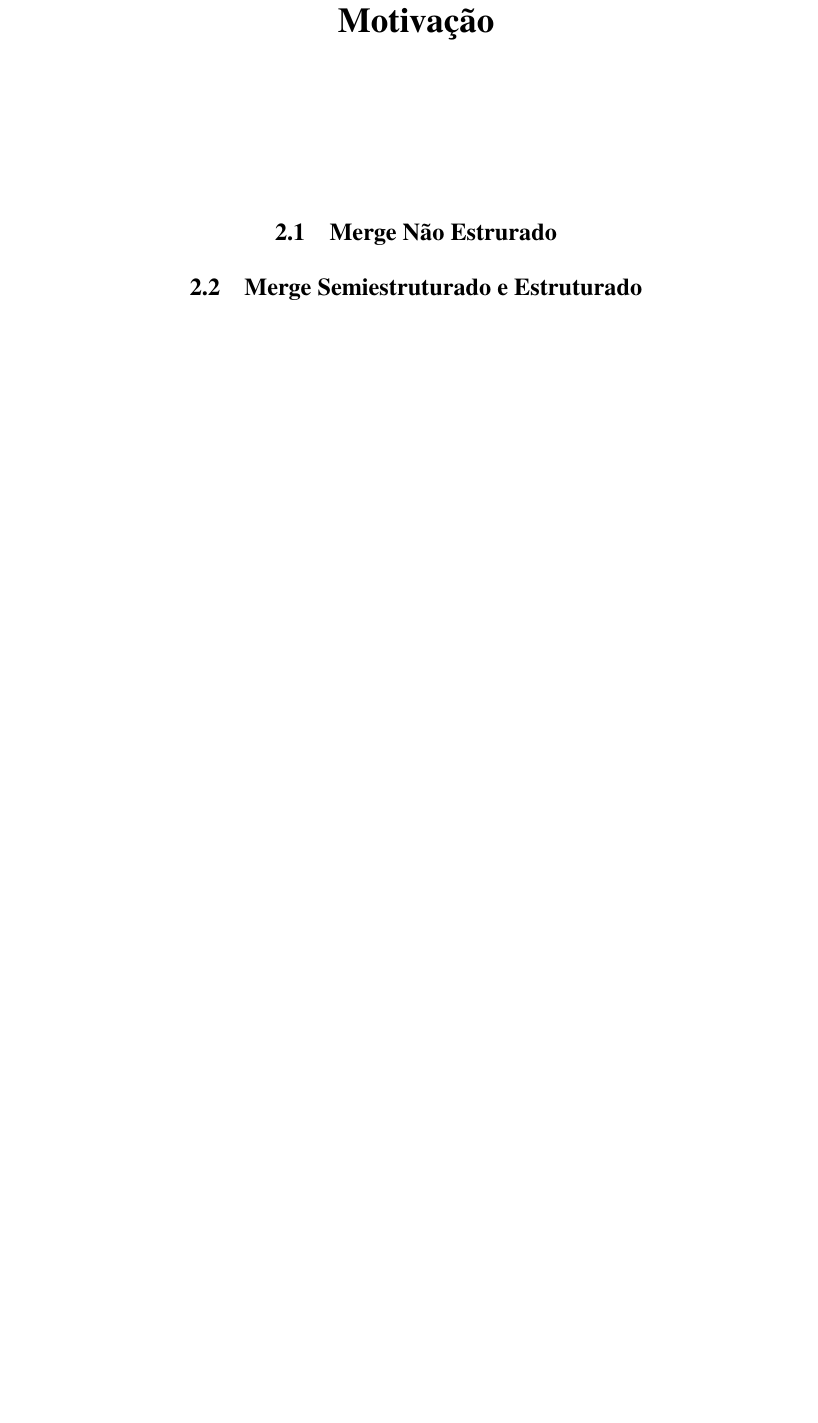
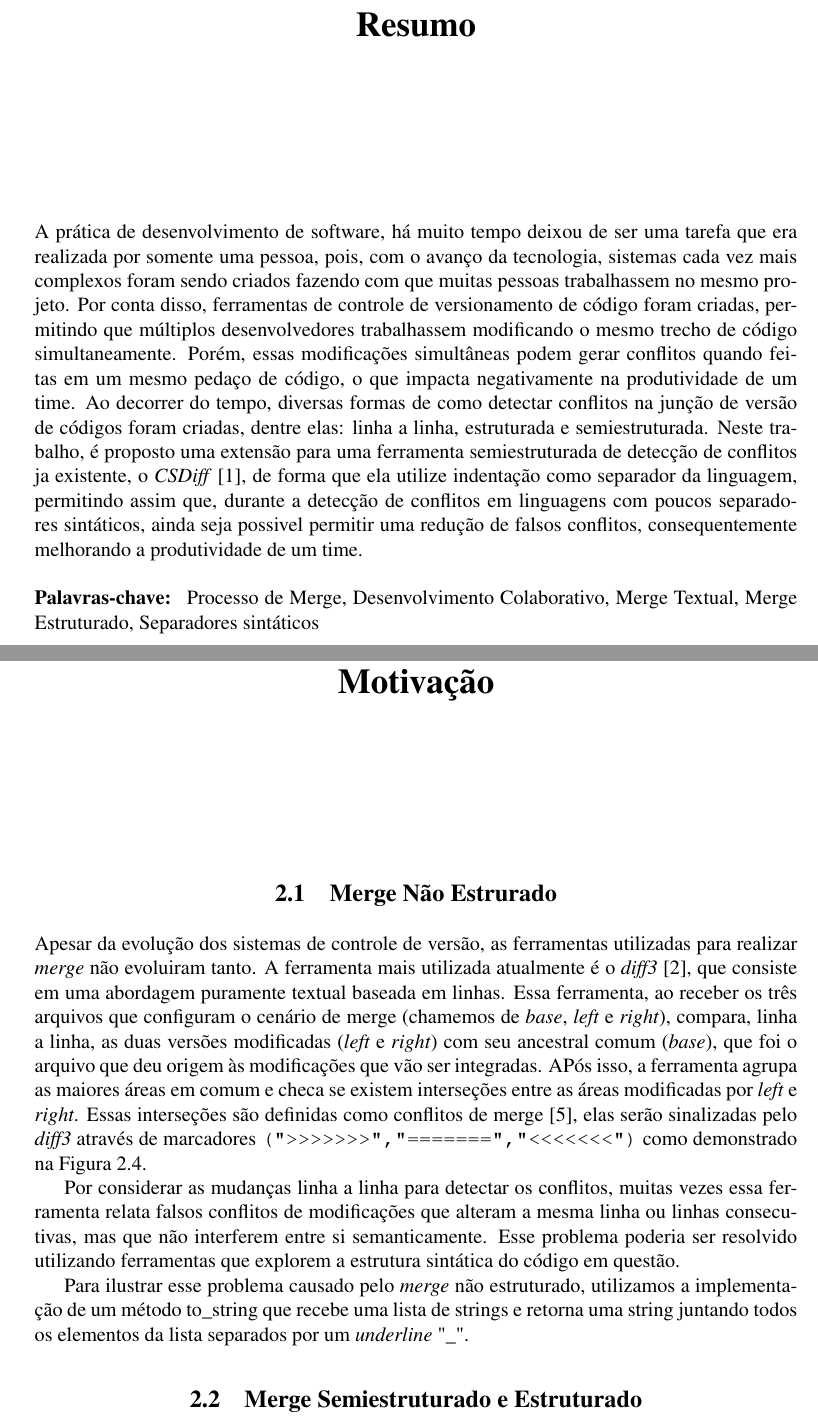
Before and after one commit to zegabr/tcc, a LaTeX thesis (monografia/latex/main.tex, which reads monografia/latex/motivacao.tex, monografia/latex/resumo.tex): part of page 6 of 14 before the commit and two parts of pages 3 and 7 of 16 after it, the two joined at a grey line, cut at the place of the change, the shorter picture padded with empty space. Compiled offline with pdfLaTeX.

Commit message:
update motivation

```diff
--- a/monografia/latex/motivacao.tex
+++ b/monografia/latex/motivacao.tex
@@ -1,4 +1,23 @@
 \section{Merge Não Estrurado}
+Apesar da evolução dos sistemas de controle de versão, as ferramentas utilizadas para realizar
+\emph{merge} não evoluiram tanto. A ferramenta mais utilizada atualmente é o \emph{diff3}~\cite{mens02}, que consiste em uma
+abordagem puramente textual baseada em linhas. Essa ferramenta, ao receber os três arquivos que configuram o cenário de merge
+(chamemos de \emph{base}, \emph{left} e \emph{right}), compara, linha a linha, as duas versões modificadas
+(\emph{left} e \emph{right}) com seu ancestral comum (\emph{base}), que foi o arquivo que deu origem às modificações
+que vão ser integradas. APós isso, a ferramenta agrupa as maiores áreas em comum e checa se existem interseções entre as
+áreas modificadas por \emph{left} e \emph{right}. Essas interseções são definidas como conflitos de merge~\cite{khan07},
+elas serão sinalizadas pelo \emph{diff3} através de marcadores \verb|(">>>>>>>","=======","<<<<<<<")| como demonstrado na
+Figura \ref{diff3_example}.
+
+Por considerar as mudanças linha a linha para detectar os conflitos, muitas vezes essa ferramenta relata falsos conflitos
+de modificações que alteram a mesma linha ou linhas consecutivas, mas que não interferem entre si semanticamente.
+Esse problema poderia ser resolvido utilizando ferramentas que explorem a estrutura sintática do código em questão.
+
+Para ilustrar esse problema causado pelo \emph{merge} não estruturado, utilizamos a implementação de um método
+\detokenize{to_string} que
+recebe uma lista de strings e retorna uma string juntando todos os elementos da lista separados por um
+\emph{underline} \detokenize{"_"}.
+
 \section{Merge Semiestruturado e Estruturado}
 Como alternativa ao uso de merge não estruturado, existem as abordagens
 semiestruturadas ou completamente estruturadas. Ao contrário da abordagem não
--- a/monografia/latex/resumo.tex
+++ b/monografia/latex/resumo.tex
@@ -1,24 +1,24 @@
-% \resumo
-% A prática de desenvolvimento de software, há muito tempo deixou de ser uma tarefa
-% que era realizada por somente uma pessoa, pois, com o avanço da tecnologia, sistemas
-% cada vez mais complexos foram sendo criados fazendo com que muitas pessoas trabalhassem no
-% mesmo projeto. Por conta disso, ferramentas de controle de versionamento de
-% código foram criadas, permitindo que múltiplos desenvolvedores trabalhassem modificando
-% o mesmo trecho de código simultaneamente. Porém, essas modificações simultâneas
-% podem gerar conflitos quando feitas em um mesmo pedaço de código, o que impacta
-% negativamente na produtividade de um time. Ao decorrer do tempo, diversas formas
-% de como detectar conflitos na junção de versão de códigos foram criadas, dentre
-% elas: linha a linha, estruturada e semiestruturada. Neste trabalho,
-% é proposto uma extensão para uma ferramenta semiestruturada de detecção de conflitos
-% ja existente, o \emph{CSDiff} \cite{clementino2021textual}, de forma que ela
-% utilize indentação como separador da linguagem, permitindo assim que, durante a
-% detecção de conflitos em linguagens com poucos separadores sintáticos, ainda seja
-% possivel permitir uma redução de falsos conflitos, consequentemente melhorando a
-% produtividade de um time.
-% \begin{keywords}
-% 	Processo de Merge, Desenvolvimento Colaborativo, Merge Textual, Merge
-% 	Estruturado, Separadores sintáticos
-% \end{keywords}
+\resumo
+A prática de desenvolvimento de software, há muito tempo deixou de ser uma tarefa
+que era realizada por somente uma pessoa, pois, com o avanço da tecnologia, sistemas
+cada vez mais complexos foram sendo criados fazendo com que muitas pessoas trabalhassem no
+mesmo projeto. Por conta disso, ferramentas de controle de versionamento de
+código foram criadas, permitindo que múltiplos desenvolvedores trabalhassem modificando
+o mesmo trecho de código simultaneamente. Porém, essas modificações simultâneas
+podem gerar conflitos quando feitas em um mesmo pedaço de código, o que impacta
+negativamente na produtividade de um time. Ao decorrer do tempo, diversas formas
+de como detectar conflitos na junção de versão de códigos foram criadas, dentre
+elas: linha a linha, estruturada e semiestruturada. Neste trabalho,
+é proposto uma extensão para uma ferramenta semiestruturada de detecção de conflitos
+ja existente, o \emph{CSDiff} \cite{clem21}, de forma que ela
+utilize indentação como separador da linguagem, permitindo assim que, durante a
+detecção de conflitos em linguagens com poucos separadores sintáticos, ainda seja
+possivel permitir uma redução de falsos conflitos, consequentemente melhorando a
+produtividade de um time.
+\begin{keywords}
+	Processo de Merge, Desenvolvimento Colaborativo, Merge Textual, Merge
+	Estruturado, Separadores sintáticos
+\end{keywords}
 
 \abstract
 The practice of software development has long ceased to be a task performed by
```
Also changed, not shown: monografia/latex/main.pdf, monografia/latex/motivacao.tex (2 more changed lines), 1 other file.
